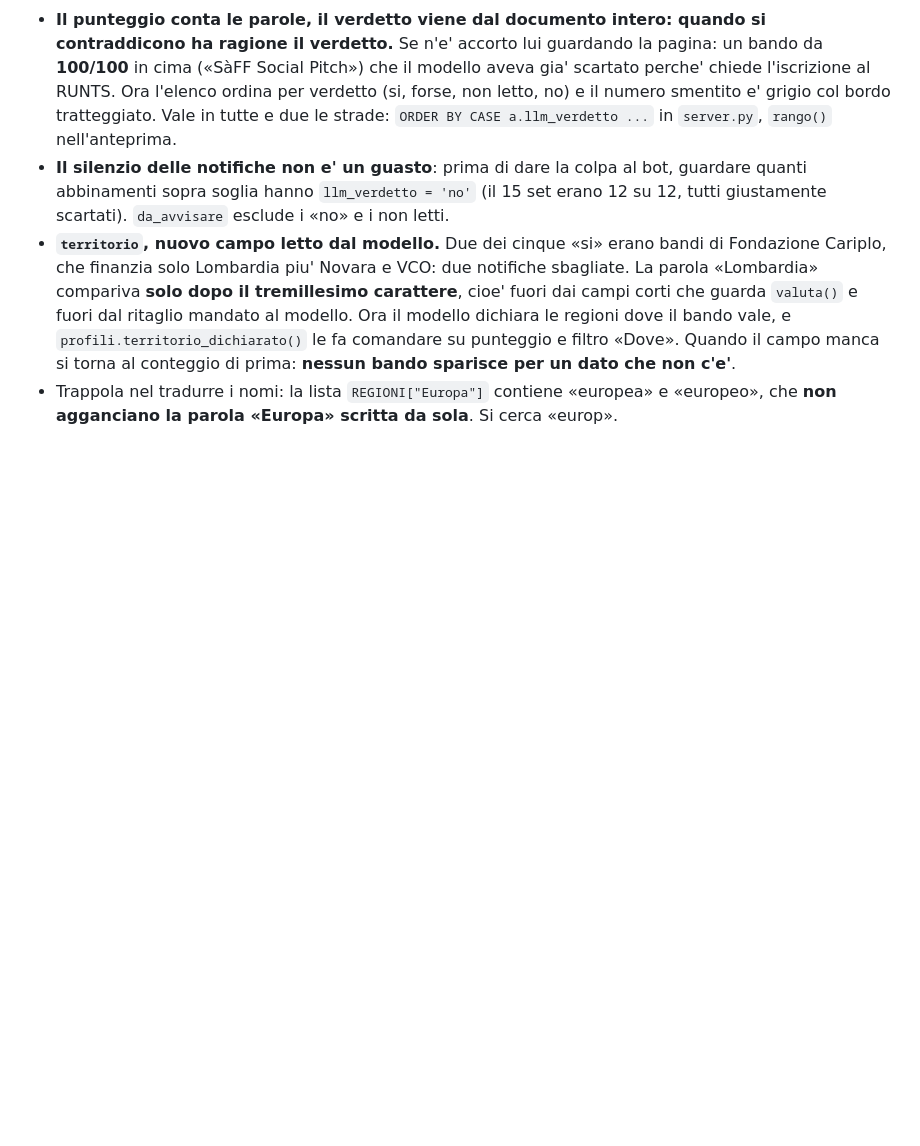
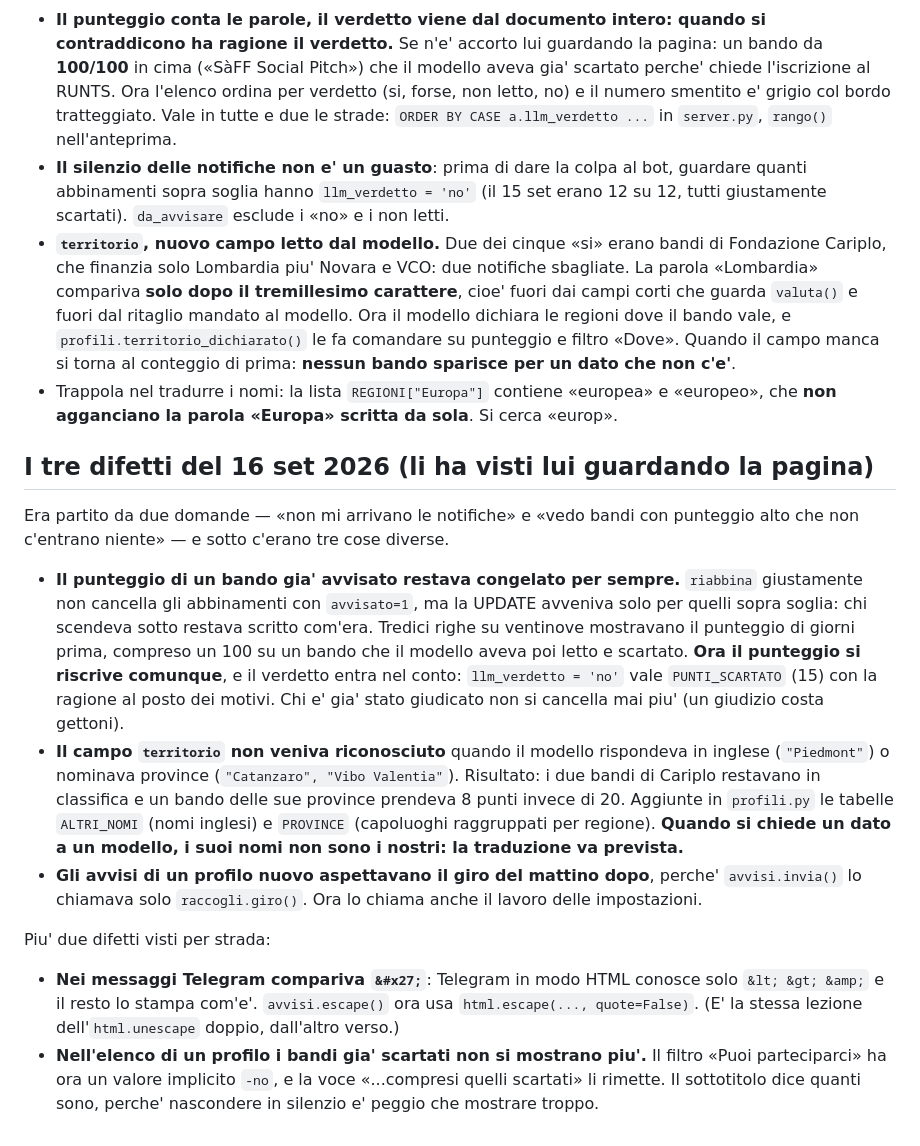
Before and after one commit to antoniomarti28-lab/monitor-bandi, a Markdown page: CLAUDE.md, the part around the change. Rendered like a GitHub page; blank space fills up the shorter version.

Commit message:
Appunti: i tre difetti del 16 settembre
Co-Authored-By: Claude Opus 5 <noreply@anthropic.com>

```diff
--- a/CLAUDE.md
+++ b/CLAUDE.md
@@ -389,3 +389,38 @@ premuto un tasto sulla pagina, la ripubblicazione e' stata cancellata. Ora ha un
   non c'e'**.
 - Trappola nel tradurre i nomi: la lista `REGIONI["Europa"]` contiene «europea» e
   «europeo», che **non agganciano la parola «Europa» scritta da sola**. Si cerca «europ».
+
+
+## I tre difetti del 16 set 2026 (li ha visti lui guardando la pagina)
+
+Era partito da due domande — «non mi arrivano le notifiche» e «vedo bandi con punteggio
+alto che non c'entrano niente» — e sotto c'erano tre cose diverse.
+
+- **Il punteggio di un bando gia' avvisato restava congelato per sempre.** `riabbina`
+  giustamente non cancella gli abbinamenti con `avvisato=1`, ma la UPDATE avveniva solo
+  per quelli sopra soglia: chi scendeva sotto restava scritto com'era. Tredici righe su
+  ventinove mostravano il punteggio di giorni prima, compreso un 100 su un bando che il
+  modello aveva poi letto e scartato. **Ora il punteggio si riscrive comunque**, e il
+  verdetto entra nel conto: `llm_verdetto = 'no'` vale `PUNTI_SCARTATO` (15) con la
+  ragione al posto dei motivi. Chi e' gia' stato giudicato non si cancella mai piu'
+  (un giudizio costa gettoni).
+- **Il campo `territorio` non veniva riconosciuto** quando il modello rispondeva in
+  inglese (`"Piedmont"`) o nominava province (`"Catanzaro", "Vibo Valentia"`). Risultato:
+  i due bandi di Cariplo restavano in classifica e un bando delle sue province prendeva
+  8 punti invece di 20. Aggiunte in `profili.py` le tabelle `ALTRI_NOMI` (nomi inglesi)
+  e `PROVINCE` (capoluoghi raggruppati per regione). **Quando si chiede un dato a un
+  modello, i suoi nomi non sono i nostri: la traduzione va prevista.**
+- **Gli avvisi di un profilo nuovo aspettavano il giro del mattino dopo**, perche'
+  `avvisi.invia()` lo chiamava solo `raccogli.giro()`. Ora lo chiama anche il lavoro
+  delle impostazioni.
+
+Piu' due difetti visti per strada:
+
+- **Nei messaggi Telegram compariva `&#x27;`**: Telegram in modo HTML conosce solo
+  `&lt; &gt; &amp;` e il resto lo stampa com'e'. `avvisi.escape()` ora usa
+  `html.escape(..., quote=False)`. (E' la stessa lezione dell'`html.unescape` doppio,
+  dall'altro verso.)
+- **Nell'elenco di un profilo i bandi gia' scartati non si mostrano piu'.** Il filtro
+  «Puoi parteciparci» ha ora un valore implicito `-no`, e la voce «...compresi quelli
+  scartati» li rimette. Il sottotitolo dice quanti sono, perche' nascondere in silenzio
+  e' peggio che mostrare troppo.
```
